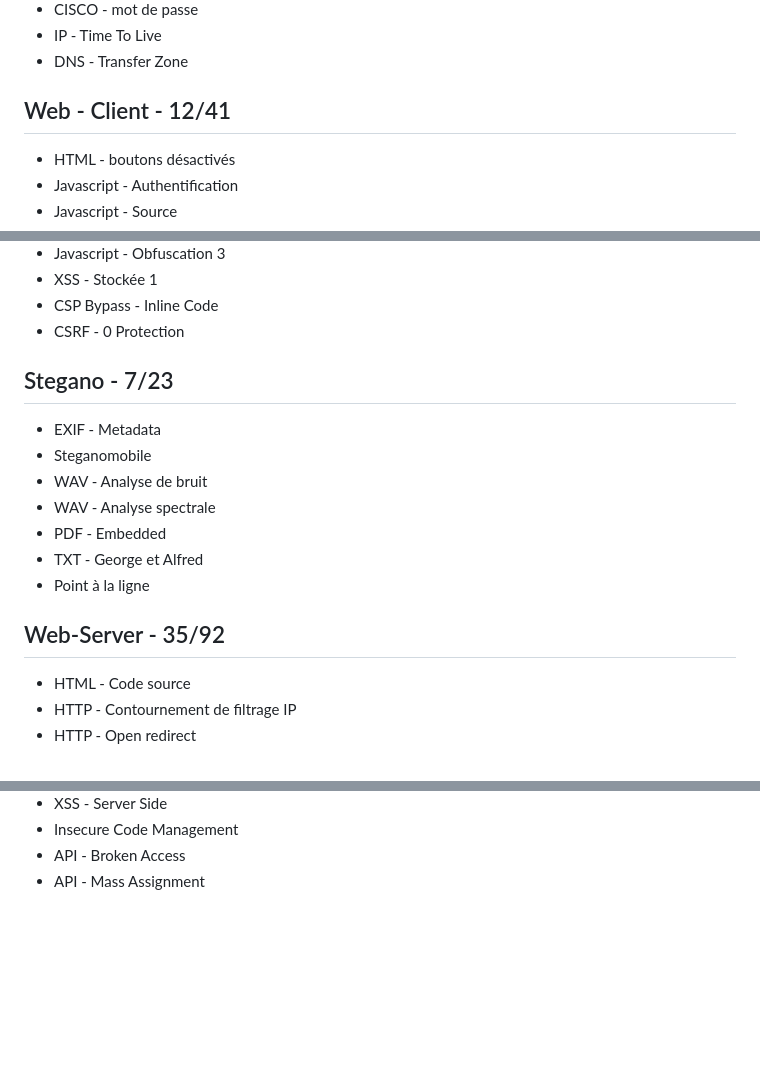
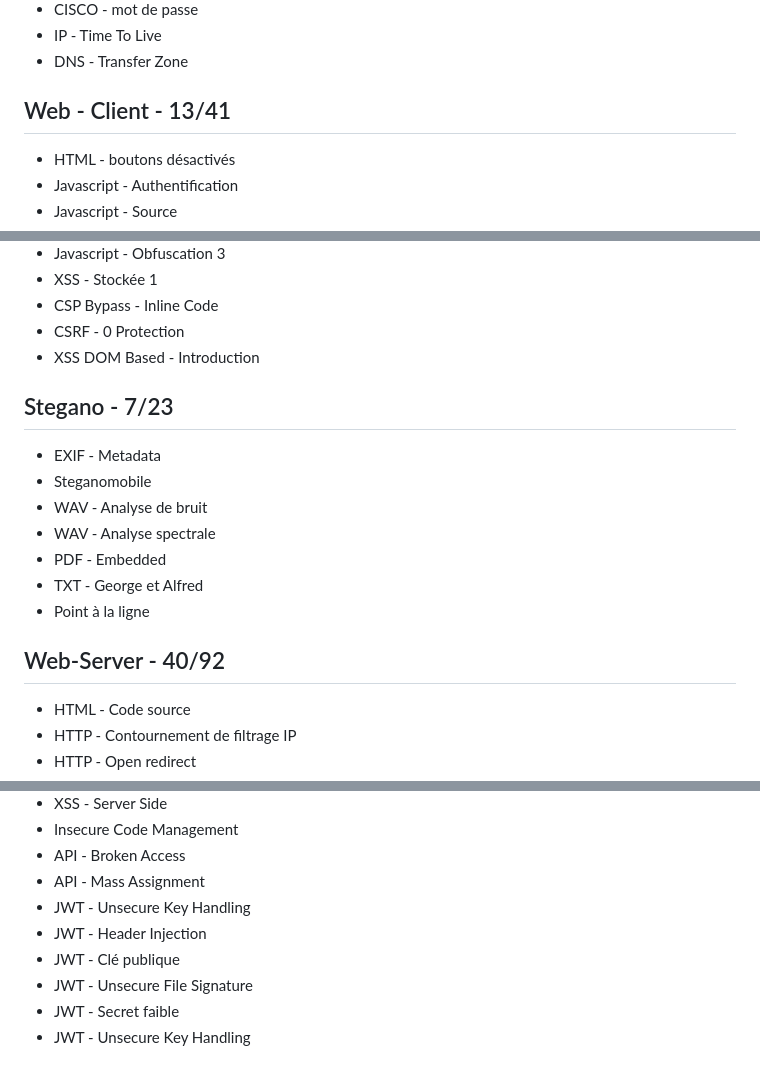
Before and after one commit to tristanqtn/Hack-Haven, a Markdown page: challs/root_me.md, 3 parts joined by grey strips. GitHub-like rendering; blank space fills up the shorter version.

Commit message:
feat: update root_me.md

```diff
--- a/challs/root_me.md
+++ b/challs/root_me.md
@@ -94,7 +94,7 @@ My Root Me profile: [Drachh](https://www.root-me.org/Drachh?inc=score&lang=en)
 - IP - Time To Live
 - DNS - Transfer Zone
 
-## Web - Client - 12/41
+## Web - Client - 13/41
 
 - HTML - boutons désactivés
 - Javascript - Authentification
@@ -108,6 +108,7 @@ My Root Me profile: [Drachh](https://www.root-me.org/Drachh?inc=score&lang=en)
 - XSS - Stockée 1
 - CSP Bypass - Inline Code
 - CSRF - 0 Protection
+- XSS DOM Based - Introduction
 
 ## Stegano - 7/23
 
@@ -119,7 +120,7 @@ My Root Me profile: [Drachh](https://www.root-me.org/Drachh?inc=score&lang=en)
 - TXT - George et Alfred
 - Point à la ligne
 
-## Web-Server - 35/92
+## Web-Server - 40/92
 
 - HTML - Code source
 - HTTP - Contournement de filtrage IP
@@ -156,3 +157,9 @@ My Root Me profile: [Drachh](https://www.root-me.org/Drachh?inc=score&lang=en)
 - Insecure Code Management
 - API - Broken Access
 - API - Mass Assignment
+- JWT - Unsecure Key Handling
+- JWT - Header Injection
+- JWT - Clé publique
+- JWT - Unsecure File Signature
+- JWT - Secret faible
+- JWT - Unsecure Key Handling
```
